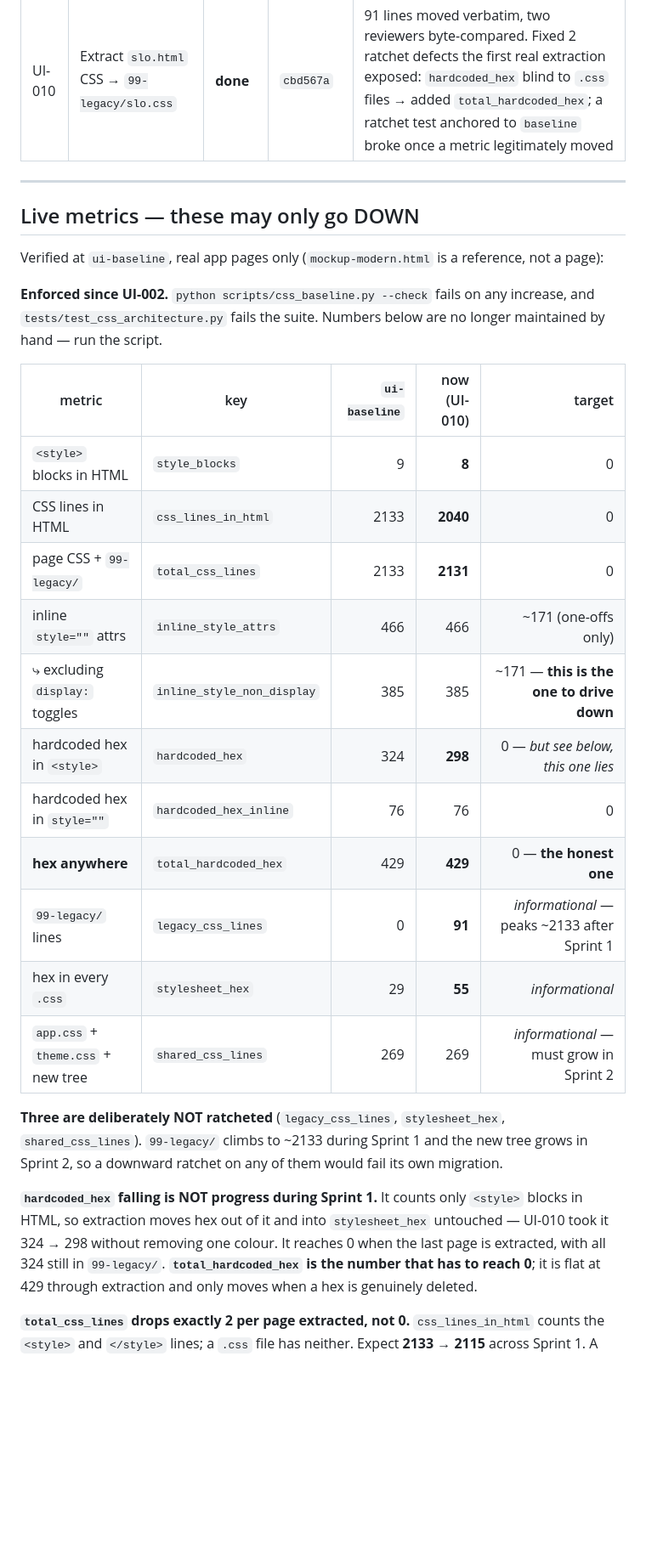
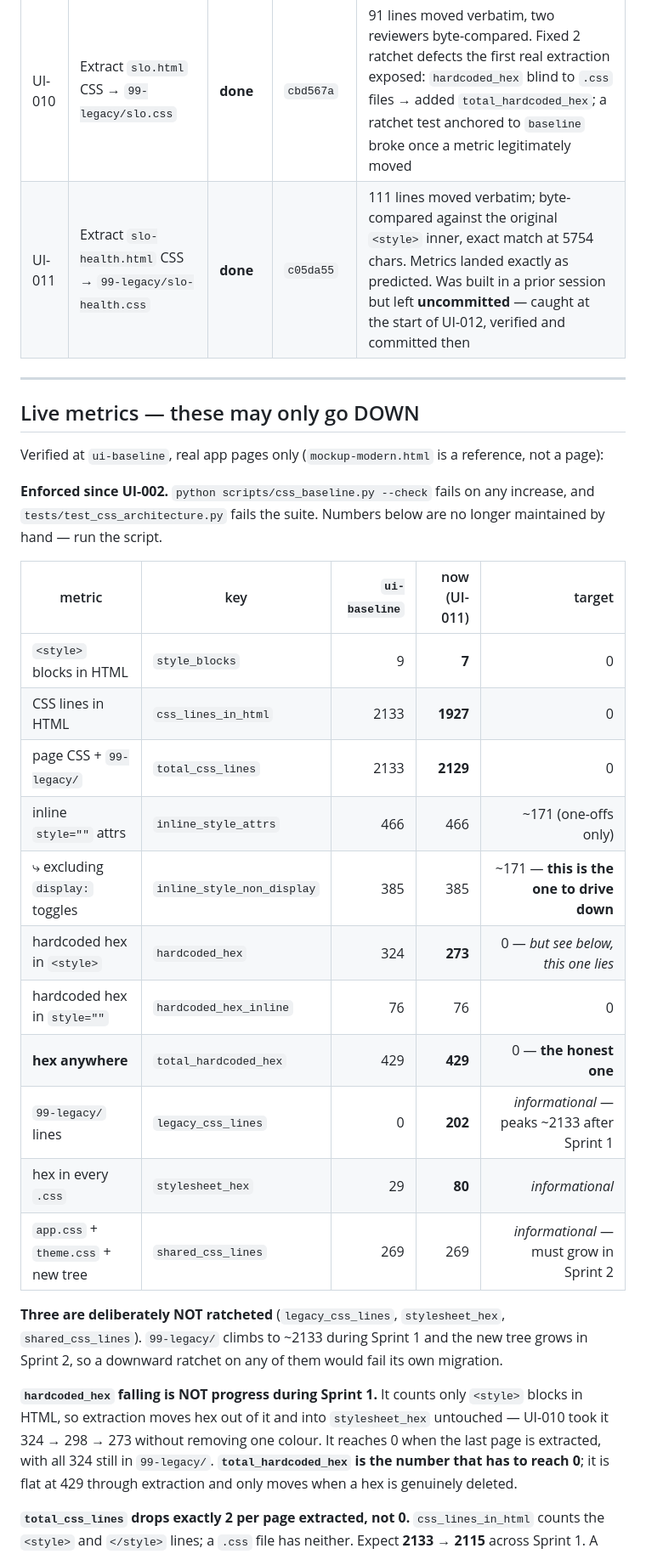
Before and after one commit to irfanali1418902-byte/paper-maker-backup, a Markdown page: docs/ui/STATUS.md, the part around one of its changes. Shown at 85% size. Drawn GitHub-style; blank space fills up the shorter version.

```diff
--- a/docs/ui/STATUS.md
+++ b/docs/ui/STATUS.md
@@ -60,6 +62,7 @@ or `shared_css_lines` rises, the CSS went somewhere it should not have.
 | UI-002 | Ratchet test + BASELINE.json | **done** | `b215666` | 26 tests, 900 passed. 3 extra metrics added (see below). Reviewed twice; 2nd pass found the JS-class check is JS-side only → D11 |
 | UI-003 | Remove dead `primary`/`navy` from brand config | **done** | `2eba2f8` | closes D6. Re-verified unused at implementation. Also fixed `api/brand.py` docstring; logo.svg's same hex → D13 |
 | UI-010 | Extract `slo.html` CSS → `99-legacy/slo.css` | **done** | `cbd567a` | 91 lines moved verbatim, two reviewers byte-compared. Fixed 2 ratchet defects the first real extraction exposed: `hardcoded_hex` blind to `.css` files → added `total_hardcoded_hex`; a ratchet test anchored to `baseline` broke once a metric legitimately moved |
+| UI-011 | Extract `slo-health.html` CSS → `99-legacy/slo-health.css` | **done** | `c05da55` | 111 lines moved verbatim; byte-compared against the original `<style>` inner, exact match at 5754 chars. Metrics landed exactly as predicted. Was built in a prior session but left **uncommitted** — caught at the start of UI-012, verified and committed then |
 
 ---
 
@@ -71,18 +74,18 @@ Verified at `ui-baseline`, real app pages only (`mockup-modern.html` is a refere
 and `tests/test_css_architecture.py` fails the suite. Numbers below are no longer maintained
 by hand — run the script.
 
-| metric | key | `ui-baseline` | now (UI-010) | target |
+| metric | key | `ui-baseline` | now (UI-011) | target |
 |---|---|---:|---:|---:|
-| `<style>` blocks in HTML | `style_blocks` | 9 | **8** | 0 |
-| CSS lines in HTML | `css_lines_in_html` | 2133 | **2040** | 0 |
-| page CSS + `99-legacy/` | `total_css_lines` | 2133 | **2131** | 0 |
+| `<style>` blocks in HTML | `style_blocks` | 9 | **7** | 0 |
+| CSS lines in HTML | `css_lines_in_html` | 2133 | **1927** | 0 |
+| page CSS + `99-legacy/` | `total_css_lines` | 2133 | **2129** | 0 |
 | inline `style=""` attrs | `inline_style_attrs` | 466 | 466 | ~171 (one-offs only) |
 | ⤷ excluding `display:` toggles | `inline_style_non_display` | 385 | 385 | ~171 — **this is the one to drive down** |
-| hardcoded hex in `<style>` | `hardcoded_hex` | 324 | **298** | 0 — *but see below, this one lies* |
+| hardcoded hex in `<style>` | `hardcoded_hex` | 324 | **273** | 0 — *but see below, this one lies* |
 | hardcoded hex in `style=""` | `hardcoded_hex_inline` | 76 | 76 | 0 |
 | **hex anywhere** | `total_hardcoded_hex` | 429 | **429** | 0 — **the honest one** |
-| `99-legacy/` lines | `legacy_css_lines` | 0 | **91** | *informational* — peaks ~2133 after Sprint 1 |
-| hex in every `.css` | `stylesheet_hex` | 29 | **55** | *informational* |
+| `99-legacy/` lines | `legacy_css_lines` | 0 | **202** | *informational* — peaks ~2133 after Sprint 1 |
+| hex in every `.css` | `stylesheet_hex` | 29 | **80** | *informational* |
 | `app.css` + `theme.css` + new tree | `shared_css_lines` | 269 | 269 | *informational* — must grow in Sprint 2 |
 
 **Three are deliberately NOT ratcheted** (`legacy_css_lines`, `stylesheet_hex`,
@@ -91,7 +94,7 @@ Sprint 2, so a downward ratchet on any of them would fail its own migration.
 
 **`hardcoded_hex` falling is NOT progress during Sprint 1.** It counts only `<style>` blocks
 in HTML, so extraction moves hex out of it and into `stylesheet_hex` untouched — UI-010 took
-it 324 → 298 without removing one colour. It reaches 0 when the last page is extracted, with
+it 324 → 298 → 273 without removing one colour. It reaches 0 when the last page is extracted, with
 all 324 still in `99-legacy/`. **`total_hardcoded_hex` is the number that has to reach 0**;
 it is flat at 429 through extraction and only moves when a hex is genuinely deleted.
 
```
Also changed, not shown: other parts of docs/ui/STATUS.md (+15 -11 lines).
